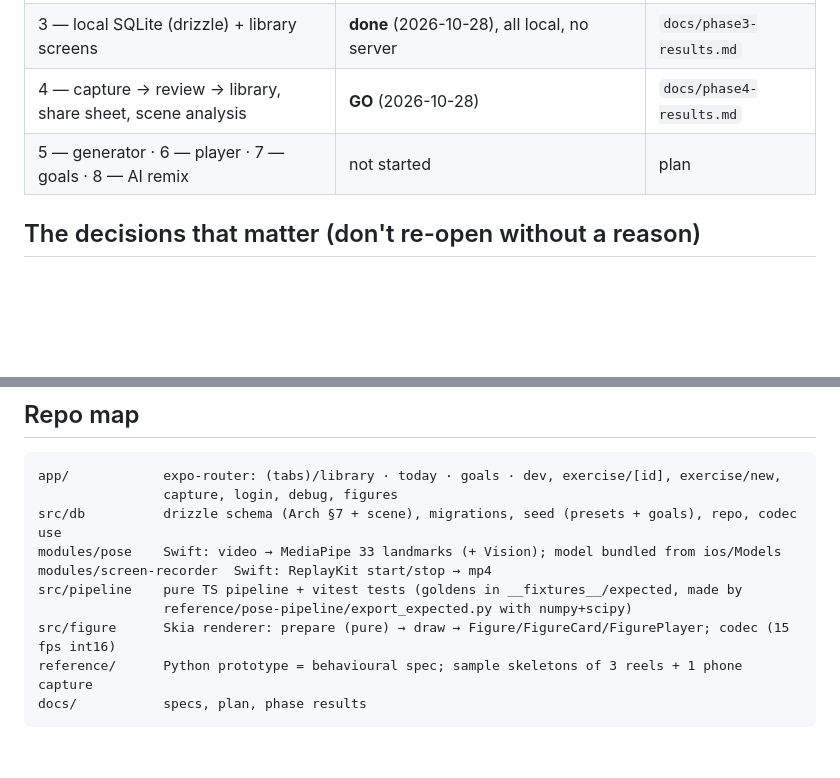
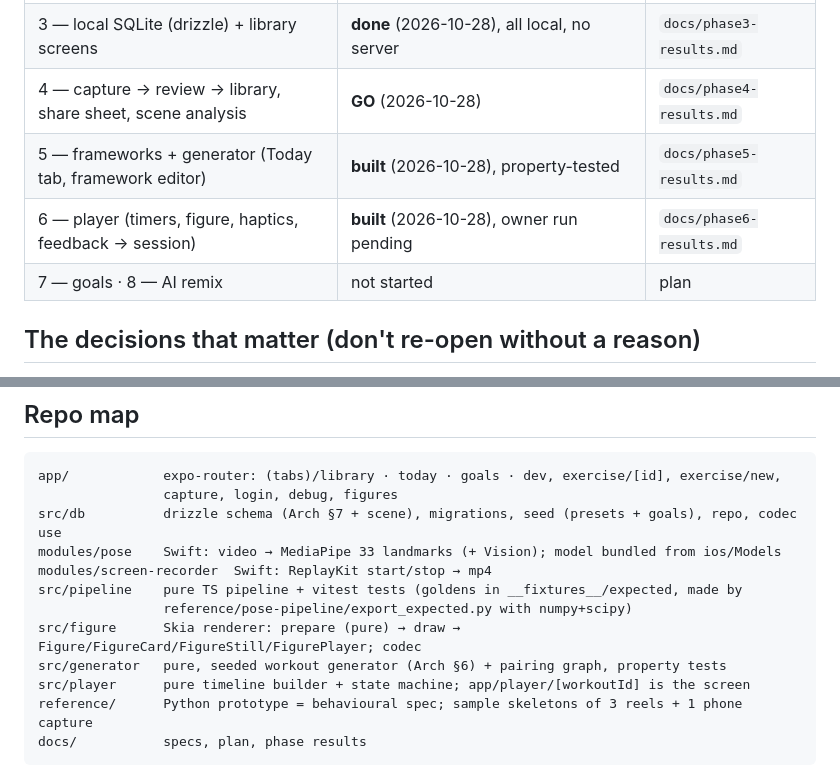
Before and after one commit to segevitsky/movelab, a Markdown page: docs/00-status-brief.md, 2 parts joined by grey strips. GitHub-like rendering; blank space fills up the shorter version.

Commit message:
docs: phase 5/6 results, plan and brief

````diff
--- a/docs/00-status-brief.md
+++ b/docs/00-status-brief.md
@@ -17,7 +17,9 @@ him. Specs: `docs/01-product-spec.md` (what/why), `docs/02-architecture.md` (how
 | 2 — Skia stick-figure renderer | **done** (2026-10-28), ~120 fps with 3 cards + player on device | `docs/phase2-results.md` |
 | 3 — local SQLite (drizzle) + library screens | **done** (2026-10-28), all local, no server | `docs/phase3-results.md` |
 | 4 — capture → review → library, share sheet, scene analysis | **GO** (2026-10-28) | `docs/phase4-results.md` |
-| 5 — generator · 6 — player · 7 — goals · 8 — AI remix | not started | plan |
+| 5 — frameworks + generator (Today tab, framework editor) | **built** (2026-10-28), property-tested | `docs/phase5-results.md` |
+| 6 — player (timers, figure, haptics, feedback → session) | **built** (2026-10-28), owner run pending | `docs/phase6-results.md` |
+| 7 — goals · 8 — AI remix | not started | plan |
 
 ## The decisions that matter (don't re-open without a reason)
 - **Capture route:** Instagram ▸ Share ▸ MoveLab (share extension) or paste a link → the app opens the reel page in a WebView where the owner has
@@ -49,7 +51,9 @@ modules/pose    Swift: video → MediaPipe 33 landmarks (+ Vision); model bundle
 modules/screen-recorder  Swift: ReplayKit start/stop → mp4
 src/pipeline    pure TS pipeline + vitest tests (goldens in __fixtures__/expected, made by
                 reference/pose-pipeline/export_expected.py with numpy+scipy)
-src/figure      Skia renderer: prepare (pure) → draw → Figure/FigureCard/FigurePlayer; codec (15 fps int16)
+src/figure      Skia renderer: prepare (pure) → draw → Figure/FigureCard/FigureStill/FigurePlayer; codec
+src/generator   pure, seeded workout generator (Arch §6) + pairing graph, property tests
+src/player      pure timeline builder + state machine; app/player/[workoutId] is the screen
 reference/      Python prototype = behavioural spec; sample skeletons of 3 reels + 1 phone capture
 docs/           specs, plan, phase results
 ```
````
Also changed, not shown: docs/03-implementation-plan.md (+4 -0 lines), docs/phase6-results.md (added, +27 -0 lines).
